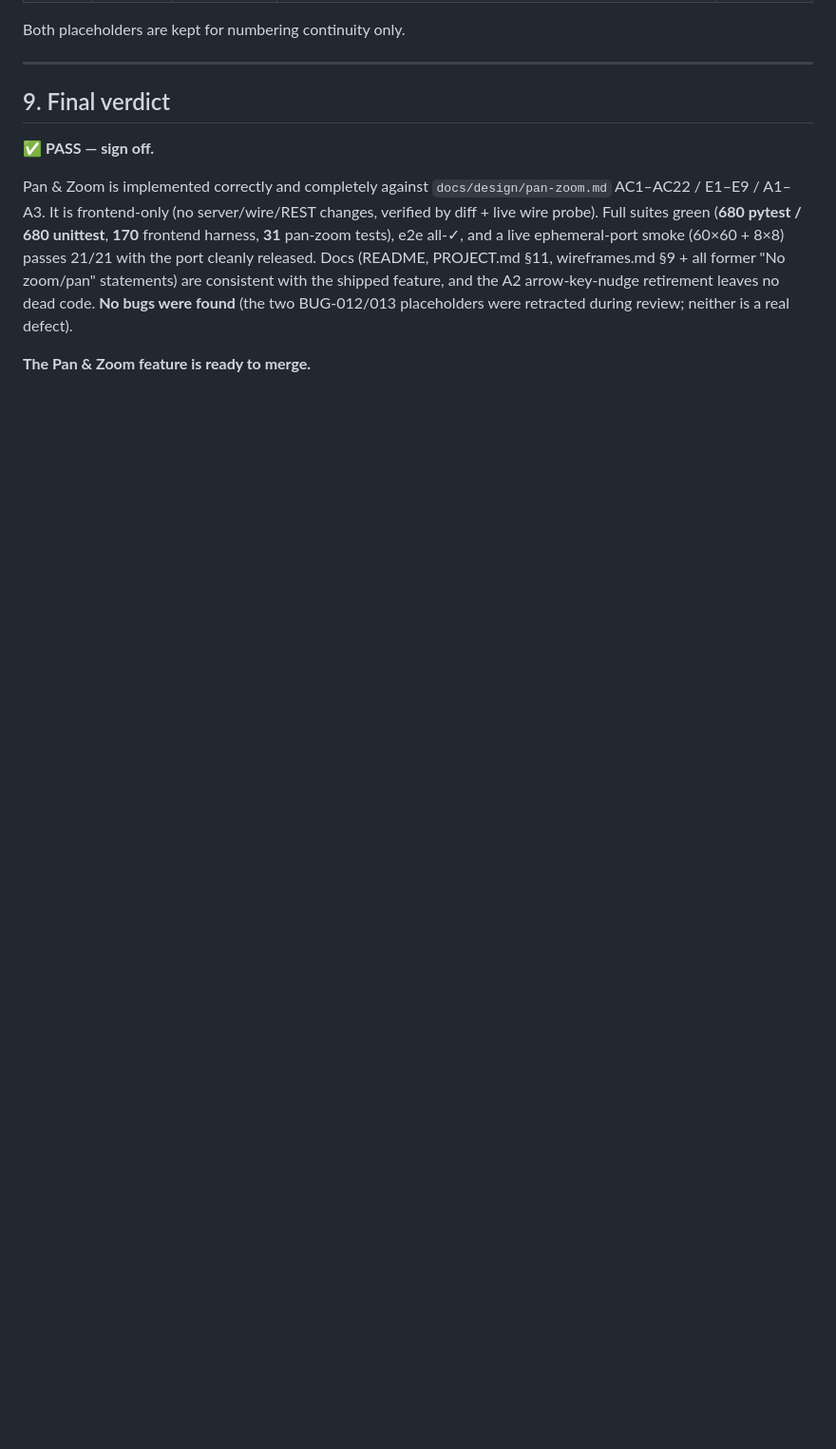
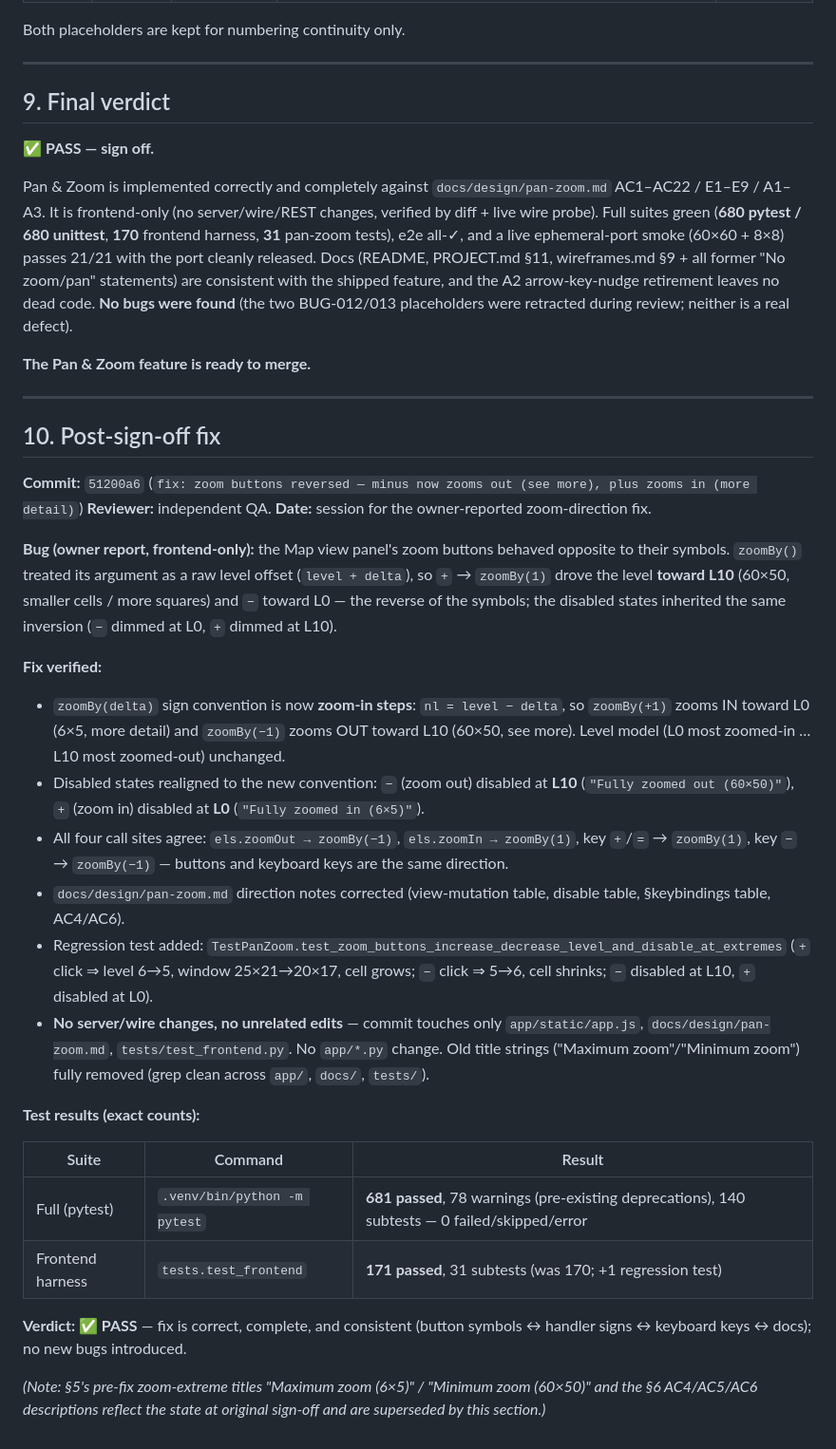
Before and after one commit to agngrant/hello-sbx, a Markdown page: docs/qa/qa-signoff-pan-zoom.md, the part around the change. Shown at 95% size. Drawn GitHub-style; blank space fills up the shorter version.

Commit message:
docs: pan/zoom QA post-fix sign-off section + TODO status

```diff
--- a/docs/qa/qa-signoff-pan-zoom.md
+++ b/docs/qa/qa-signoff-pan-zoom.md
@@ -165,3 +165,52 @@ no dead code. **No bugs were found** (the two BUG-012/013 placeholders were retr
 review; neither is a real defect).
 
 **The Pan & Zoom feature is ready to merge.**
+
+---
+
+## 10. Post-sign-off fix
+
+**Commit:** `51200a6` (`fix: zoom buttons reversed — minus now zooms out (see more), plus zooms in (more detail)`)
+**Reviewer:** independent QA. **Date:** session for the owner-reported zoom-direction fix.
+
+**Bug (owner report, frontend-only):** the Map view panel's zoom buttons behaved
+opposite to their symbols. `zoomBy()` treated its argument as a raw level offset
+(`level + delta`), so `+` → `zoomBy(1)` drove the level **toward L10** (60×50,
+smaller cells / more squares) and `−` toward L0 — the reverse of the symbols; the
+disabled states inherited the same inversion (`−` dimmed at L0, `+` dimmed at L10).
+
+**Fix verified:**
+
+- `zoomBy(delta)` sign convention is now **zoom-in steps**: `nl = level − delta`, so
+  `zoomBy(+1)` zooms IN toward L0 (6×5, more detail) and `zoomBy(−1)` zooms OUT
+  toward L10 (60×50, see more). Level model (L0 most zoomed-in … L10 most
+  zoomed-out) unchanged.
+- Disabled states realigned to the new convention: `−` (zoom out) disabled at
+  **L10** (`"Fully zoomed out (60×50)"`), `+` (zoom in) disabled at **L0**
+  (`"Fully zoomed in (6×5)"`).
+- All four call sites agree: `els.zoomOut → zoomBy(−1)`, `els.zoomIn → zoomBy(1)`,
+  key `+`/`=` → `zoomBy(1)`, key `−` → `zoomBy(−1)` — buttons and keyboard keys are
+  the same direction.
+- `docs/design/pan-zoom.md` direction notes corrected (view-mutation table,
+  disable table, §keybindings table, AC4/AC6).
+- Regression test added: `TestPanZoom.test_zoom_buttons_increase_decrease_level_and_disable_at_extremes`
+  (`+` click ⇒ level 6→5, window 25×21→20×17, cell grows; `−` click ⇒ 5→6, cell
+  shrinks; `−` disabled at L10, `+` disabled at L0).
+- **No server/wire changes, no unrelated edits** — commit touches only
+  `app/static/app.js`, `docs/design/pan-zoom.md`, `tests/test_frontend.py`. No
+  `app/*.py` change. Old title strings ("Maximum zoom"/"Minimum zoom") fully
+  removed (grep clean across `app/`, `docs/`, `tests/`).
+
+**Test results (exact counts):**
+
+| Suite | Command | Result |
+|---|---|---|
+| Full (pytest) | `.venv/bin/python -m pytest` | **681 passed**, 78 warnings (pre-existing deprecations), 140 subtests — 0 failed/skipped/error |
+| Frontend harness | `tests.test_frontend` | **171 passed**, 31 subtests (was 170; +1 regression test) |
+
+**Verdict: ✅ PASS** — fix is correct, complete, and consistent (button symbols ↔
+handler signs ↔ keyboard keys ↔ docs); no new bugs introduced.
+
+*(Note: §5's pre-fix zoom-extreme titles "Maximum zoom (6×5)" / "Minimum zoom (60×50)"
+and the §6 AC4/AC5/AC6 descriptions reflect the state at original sign-off and are
+superseded by this section.)*
```
Also changed, not shown: TODO.md (+17 -4 lines).
